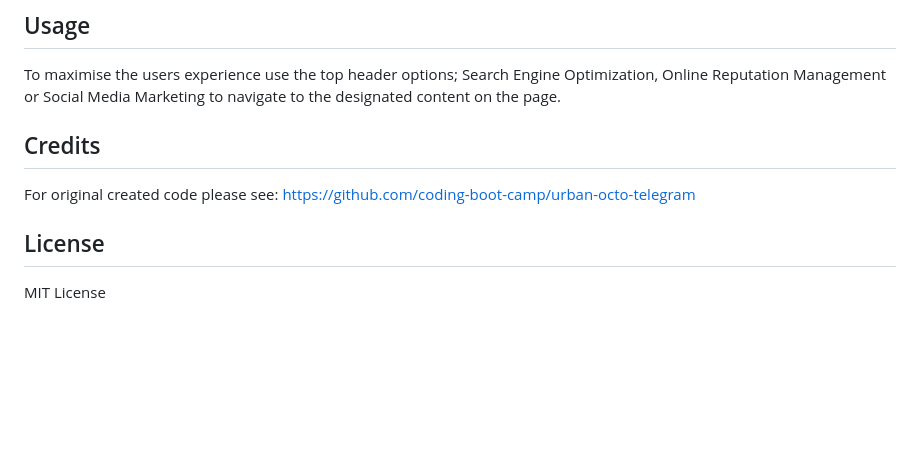
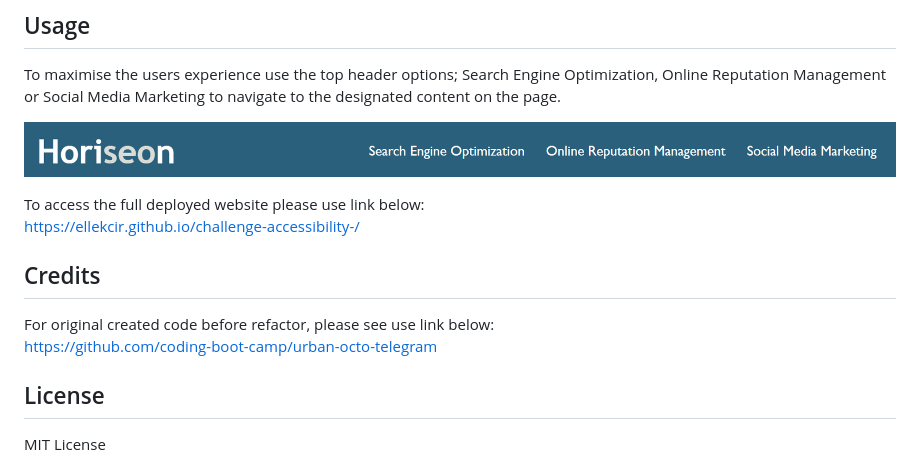
Before and after one commit to Ellekcir/challenge-accessibility-, a Markdown page: README.md, the part around the change. Rendered like a GitHub page; pictures changed too: assets/images/header-options.png (added); blank space fills up the shorter version.

Commit message:
README modification

```diff
--- a/README.md
+++ b/README.md
@@ -12,9 +12,16 @@ N/A
 
 To maximise the users experience use the top header options; Search Engine Optimization, Online Reputation Management or Social Media Marketing to navigate to the designated content on the page.
 
+![Snipping of header](assets/images/header-options.png)
+
+To access the full deployed website please use link below:
+<br>
+https://ellekcir.github.io/challenge-accessibility-/
+
 ## Credits
 
-For original created code please see:
+For original created code before refactor, please see use link below:
+<br>
 https://github.com/coding-boot-camp/urban-octo-telegram
 
 ## License
```
Also changed, not shown: 1 other file.
